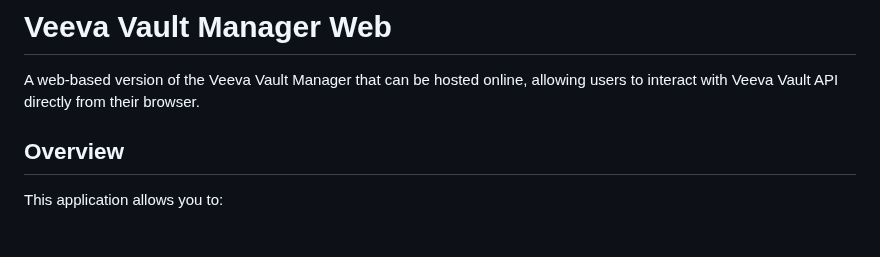
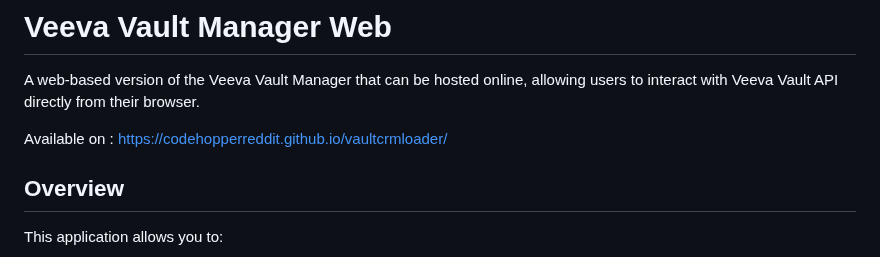
Before and after one commit to codehopperreddit/vaultcrmloader, a Markdown page: README.md, the part around the change. Drawn GitHub-style; blank space fills up the shorter version.

```diff
--- a/README.md
+++ b/README.md
@@ -1,6 +1,8 @@
 # Veeva Vault Manager Web
 
 A web-based version of the Veeva Vault Manager that can be hosted online, allowing users to interact with Veeva Vault API directly from their browser.
+
+Available on : https://codehopperreddit.github.io/vaultcrmloader/
 
 ## Overview
 
```
